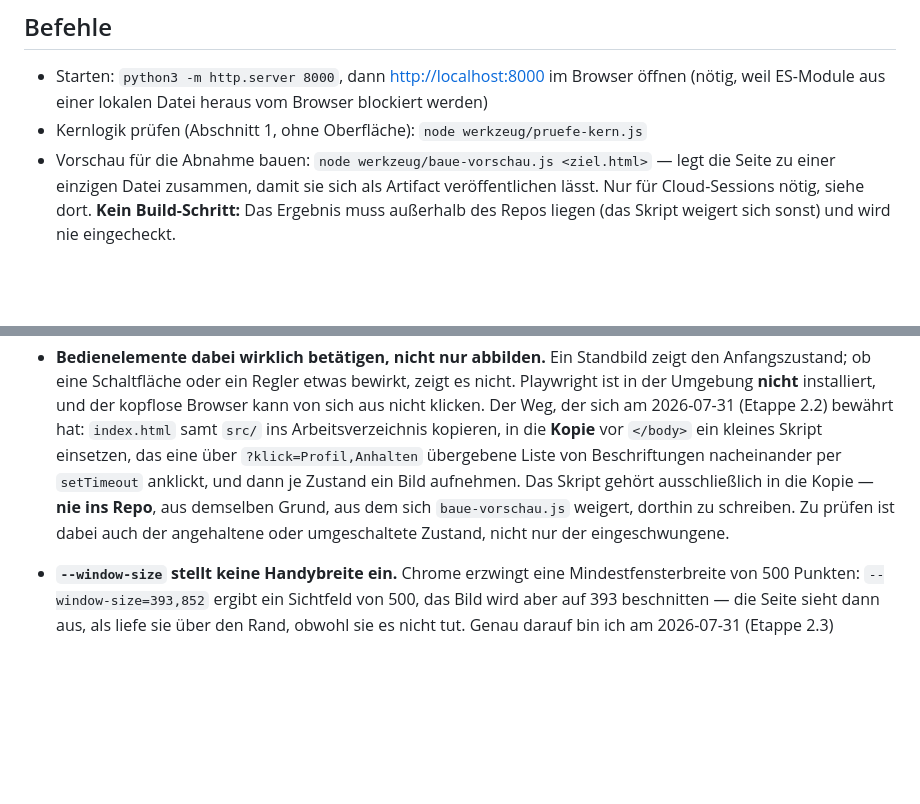
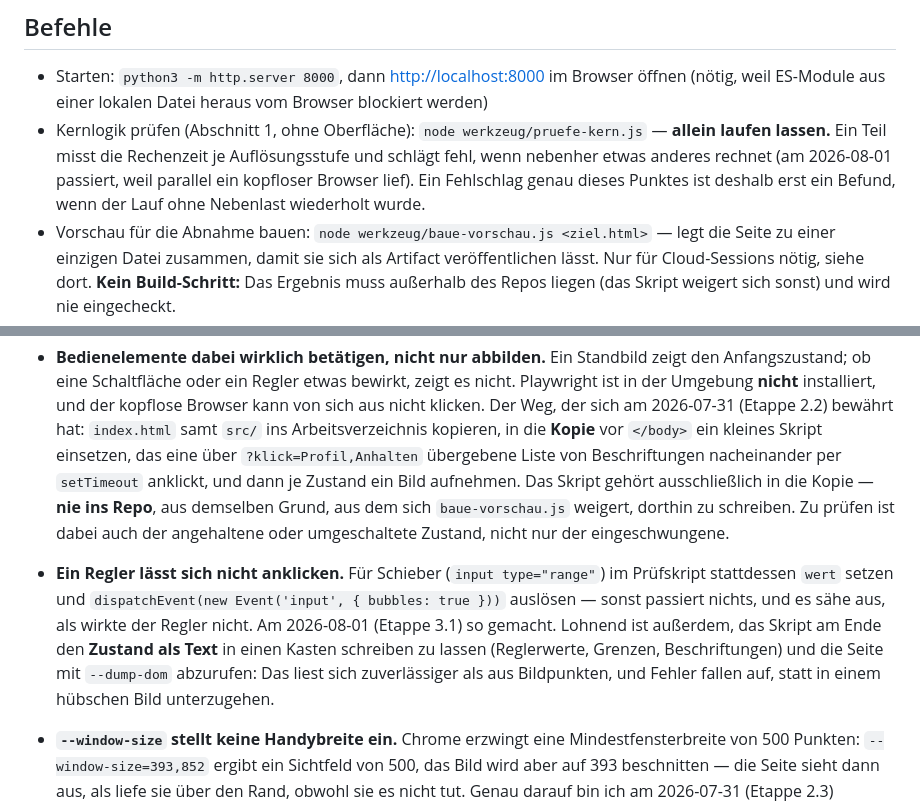
Before and after one commit to silberfisch24-cpu/Windkanal, a Markdown page: CLAUDE.md, 2 parts joined by grey strips. Rendered like a GitHub page; blank space fills up the shorter version.

Commit message:
Etappe 3.1 abgenommen — Version 1.0
- Stand in SPEC.md auf abgenommen gesetzt
- Zwei Erfahrungen aus dieser Etappe in die Arbeitsweise aufgenommen: Regler im
  Prüfskript über ein input-Ereignis betätigen statt anklicken, und pruefe-kern.js
  allein laufen lassen, weil sein Zeitmesspunkt Nebenlast mitmisst

Co-Authored-By: Claude Opus 5 <noreply@anthropic.com>
Claude-Session: https://claude.ai/code/session_01YGFzBfAgr4hNgwhFKkGxF4

```diff
--- a/CLAUDE.md
+++ b/CLAUDE.md
@@ -7,7 +7,11 @@ getroffenen Entscheidungen dort nachlesen, statt anzunehmen.
 
 - Starten: `python3 -m http.server 8000`, dann <http://localhost:8000> im Browser öffnen
   (nötig, weil ES-Module aus einer lokalen Datei heraus vom Browser blockiert werden)
-- Kernlogik prüfen (Abschnitt 1, ohne Oberfläche): `node werkzeug/pruefe-kern.js`
+- Kernlogik prüfen (Abschnitt 1, ohne Oberfläche): `node werkzeug/pruefe-kern.js` —
+  **allein laufen lassen.** Ein Teil misst die Rechenzeit je Auflösungsstufe und schlägt
+  fehl, wenn nebenher etwas anderes rechnet (am 2026-08-01 passiert, weil parallel ein
+  kopfloser Browser lief). Ein Fehlschlag genau dieses Punktes ist deshalb erst ein
+  Befund, wenn der Lauf ohne Nebenlast wiederholt wurde.
 - Vorschau für die Abnahme bauen: `node werkzeug/baue-vorschau.js <ziel.html>` — legt die
   Seite zu einer einzigen Datei zusammen, damit sie sich als Artifact veröffentlichen
   lässt. Nur für Cloud-Sessions nötig, siehe dort. **Kein Build-Schritt:** Das Ergebnis
@@ -208,6 +212,13 @@ direkte Commits auf den Hauptzweig. Dann gilt:
   **nie ins Repo**, aus demselben Grund, aus dem sich `baue-vorschau.js` weigert, dorthin
   zu schreiben. Zu prüfen ist dabei auch der angehaltene oder umgeschaltete Zustand,
   nicht nur der eingeschwungene.
+- **Ein Regler lässt sich nicht anklicken.** Für Schieber (`input type="range"`) im
+  Prüfskript stattdessen `wert` setzen und `dispatchEvent(new Event('input', { bubbles:
+  true }))` auslösen — sonst passiert nichts, und es sähe aus, als wirkte der Regler
+  nicht. Am 2026-08-01 (Etappe 3.1) so gemacht. Lohnend ist außerdem, das Skript am Ende
+  den **Zustand als Text** in einen Kasten schreiben zu lassen (Reglerwerte, Grenzen,
+  Beschriftungen) und die Seite mit `--dump-dom` abzurufen: Das liest sich zuverlässiger
+  als aus Bildpunkten, und Fehler fallen auf, statt in einem hübschen Bild unterzugehen.
 - **`--window-size` stellt keine Handybreite ein.** Chrome erzwingt eine
   Mindestfensterbreite von 500 Punkten: `--window-size=393,852` ergibt ein Sichtfeld von
   500, das Bild wird aber auf 393 beschnitten — die Seite sieht dann aus, als liefe sie
```
Also changed, not shown: SPEC.md (+3 -3 lines).
